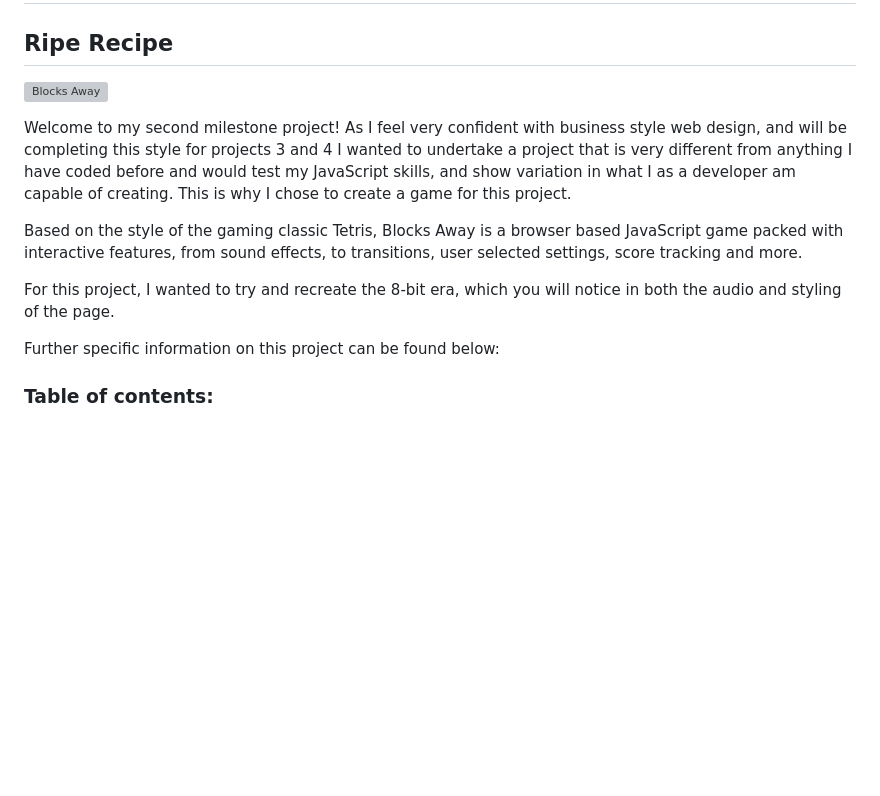
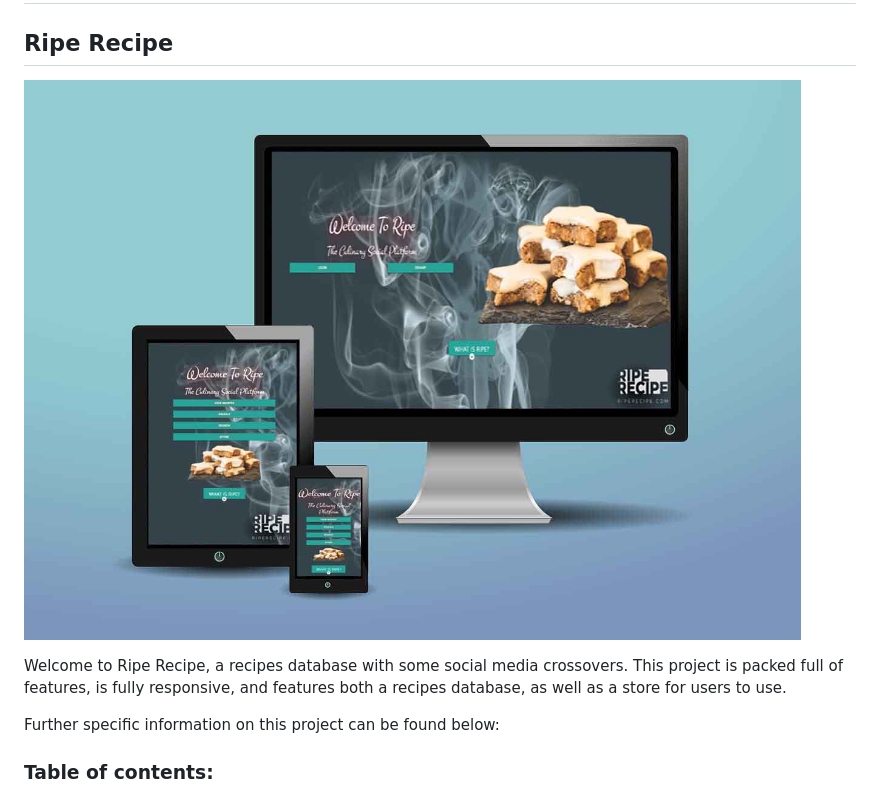
Before and after one commit to J-O-B/ripe-recipe, a Markdown page: README.md, the part around one of its changes. Drawn GitHub-style; pictures changed too: assets/readme/welcome.jpg (added); blank space fills up the shorter version; grey boxes are pictures that could not be loaded.

```diff
--- a/README.md
+++ b/README.md
@@ -1,16 +1,10 @@
 # Milestone Project Three
 
 ## Ripe Recipe
-![Blocks Away](assets/readme/main-menu.jpg)
+![Blocks Away](assets/readme/welcome.jpg)
 
-Welcome to my second milestone project! As I feel very confident with business style web design, and will be completing this style for projects 3 and 4
-I wanted to undertake a project that is very different from anything I have coded before and would test my JavaScript skills, and show variation in what I
-as a developer am capable of creating. This is why I chose to create a game for this project.
-
-Based on the style of the gaming classic Tetris, Blocks Away is a browser based JavaScript game packed with interactive features, from sound effects, to
-transitions, user selected settings, score tracking and more.
-
-For this project, I wanted to try and recreate the 8-bit era, which you will notice in both the audio and styling of the page.
+Welcome to Ripe Recipe, a recipes database with some social media crossovers. This project is packed full of features,
+is fully responsive, and features both a recipes database, as well as a store for users to use.
 
 Further specific information on this project can be found below:
 
```
Also changed, not shown: other parts of README.md (+20 -25 lines), static/img/favicon.png (added), 5 other files.
